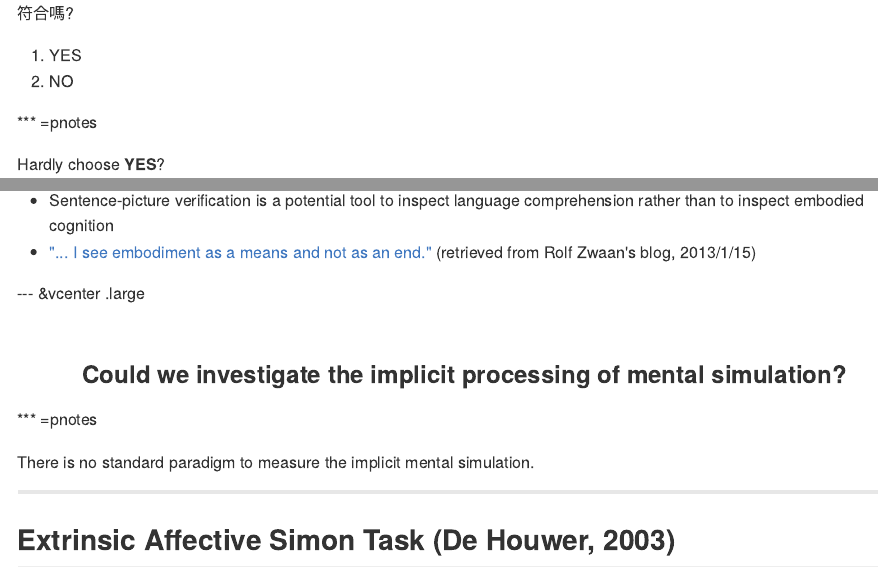
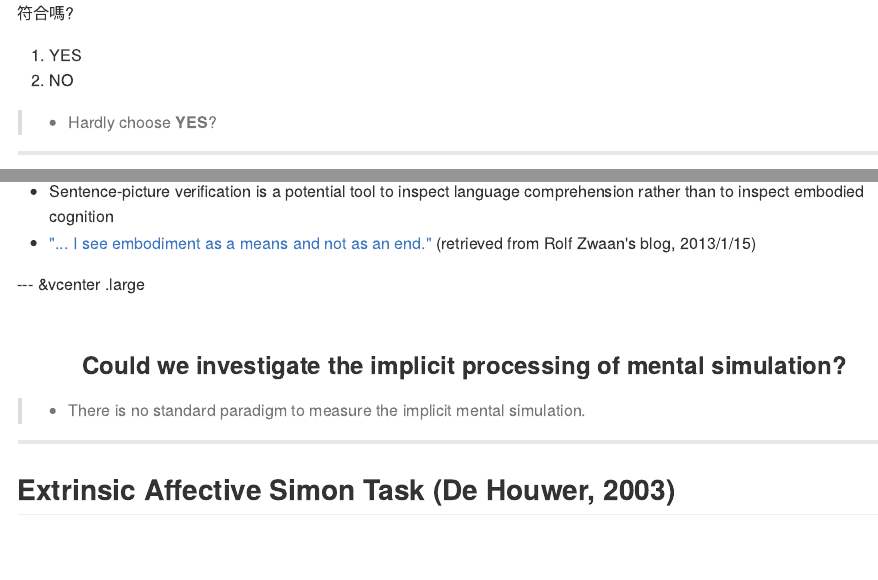
Before and after one commit to SCgeeker/ActObj2014, an R Markdown document (index-NTNU.Rmd): the page in a window 1100 px wide, from 4190 px down before the commit and from 4230 px down after it, so that both start at the same text, and a second part further down, joined at a grey line. The pictures show the output file index-NTNU.md that the author committed with the source, drawn offline in the style of GitHub.

Commit message:
Fix popup problems

```diff
--- a/index-NTNU.Rmd
+++ b/index-NTNU.Rmd
@@ -135,9 +136,8 @@ Standard Cognitive Science vs. Conceptualized Embodiment
 1. YES
 2. NO
 
-*** =pnotes
 
-Hardly choose **YES**?
+>- Hardly choose **YES**?
 
 ---
 ## Matching Effects
@@ -172,9 +172,8 @@ Zwaan, Stanfield, & Yaxley (2002)
 </br>
 <center><h3>Could we investigate the implicit processing of mental simulation?</h3></center>
 
-*** =pnotes
 
-There is no standard paradigm to measure the implicit mental simulation.
+>- There is no standard paradigm to measure the implicit mental simulation.
 
 
 ---
```
Also changed, not shown: index.Rmd (+1 -0 lines), index-NTNU.html, index-NTNU.md, index.html, index.md, index-NTNU.Rmd (3 more changed lines).
